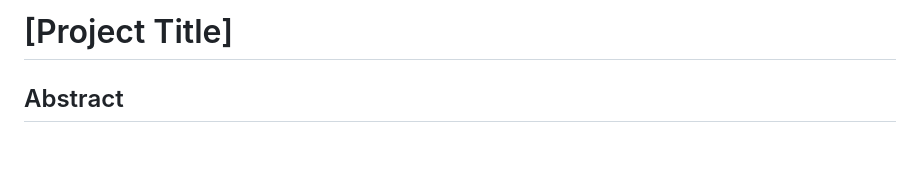
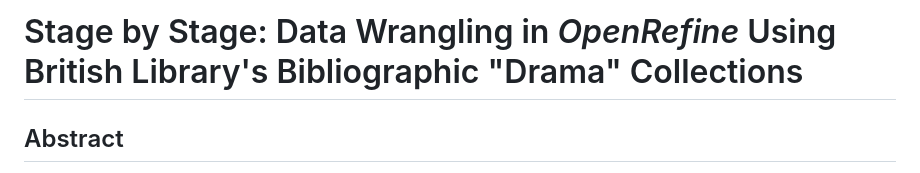
Before and after one commit to chahna-ahuja/dh-g7-project, a Markdown page: README.md, the part around the change. GitHub-like rendering; blank space fills up the shorter version.

```diff
--- a/README.md
+++ b/README.md
@@ -1,4 +1,4 @@
-# [Project Title]
+# Stage by Stage: Data Wrangling in *OpenRefine* Using British Library's Bibliographic "Drama" Collections
 
 ## Abstract
 [Insert a short abstract summarising the project, the dataset, and the DH context.]
```
